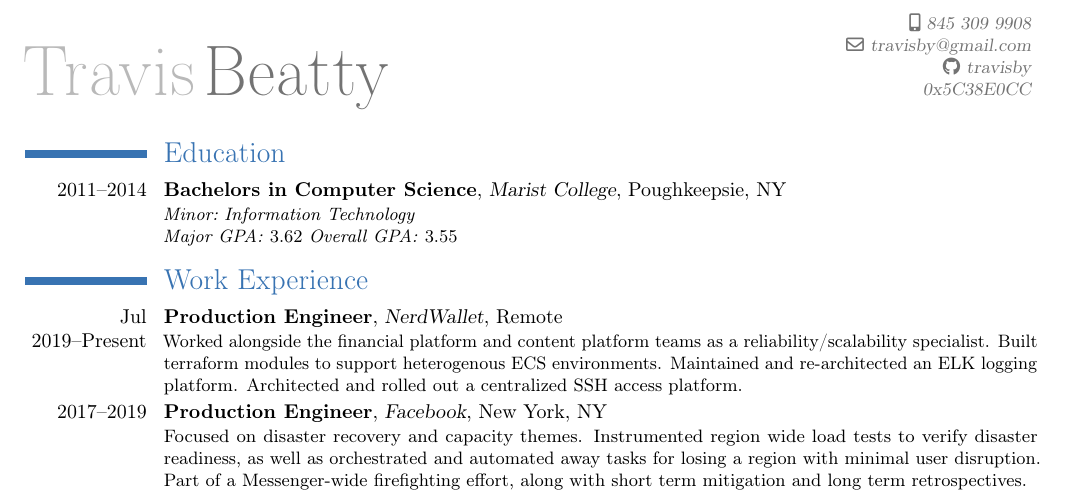
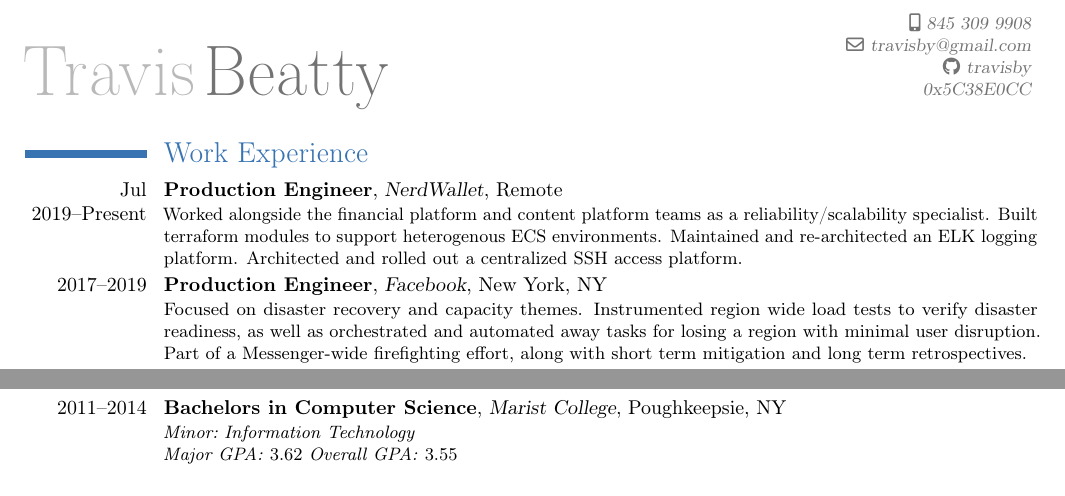
Before and after one commit to travisby/resume, a LaTeX CV (resume.tex): part of the page before the commit and two parts of the page after it, the two joined at a grey line, cut so that both start at the same text. Compiled offline with pdfLaTeX.

Commit message:
Moved education to the bottom
Now that I'm 7 years out of university, I think my education section
is less important than work history.  Let's make that the first thing we
see.

```diff
--- a/resume.tex
+++ b/resume.tex
@@ -35,14 +35,6 @@
 \maketitle
 
 \vspace{-20pt}
-
-\section{Education}
-	\cventry{2011--2014}{Bachelors in Computer Science}{Marist College}{Poughkeepsie, NY}{}{
-		\textit{{Minor:}\hspace{3pt}{Information Technology}}
-		\newline
-		\textit{Major GPA:} {3.62} \textit{Overall GPA:} {3.55}
-	}
-
 
 \section{Work Experience}
 	\cventry{Jul 2019--Present}{Production Engineer}{NerdWallet}{Remote}{}{
```
Also changed, not shown: resume.tex (8 more changed lines).
